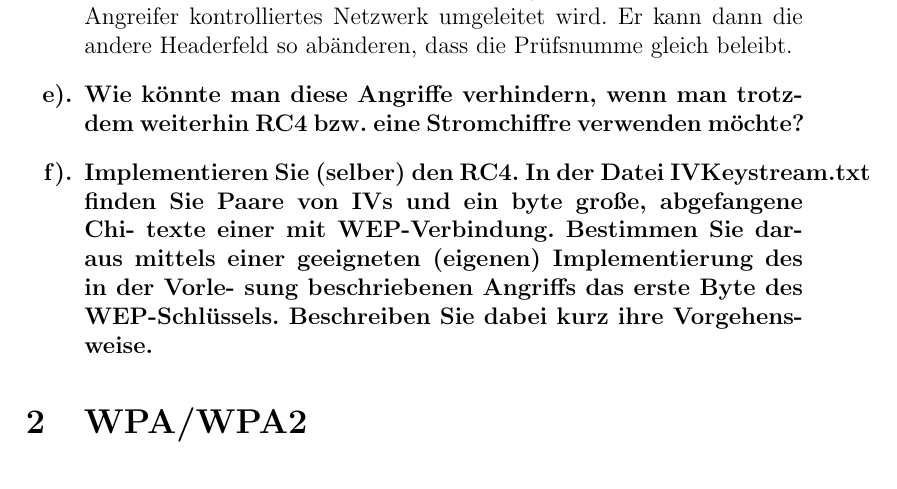
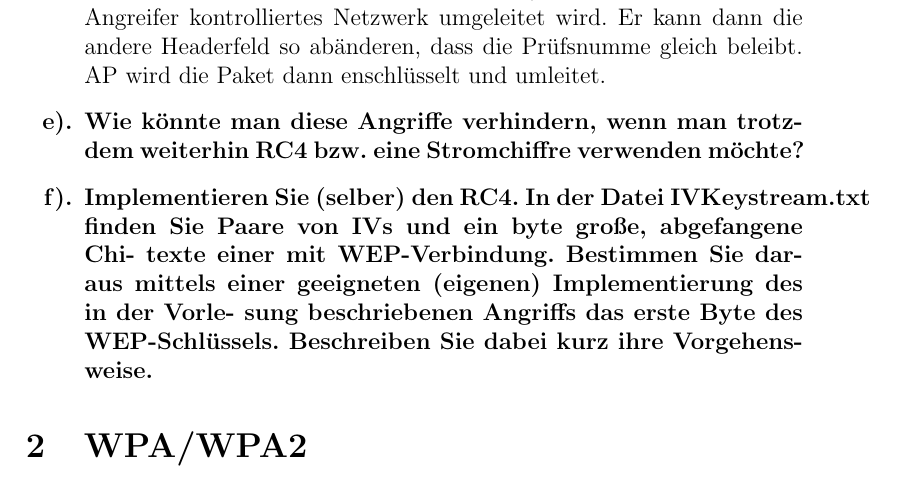
Before and after one commit to leo-mao/Angriffszenarien-und-Gegenma-nahmen-SS18, a LaTeX problem sheet (AuG_Doku/AuG_Uebung1.tex): part of page 4 of 6, cut so that both start at the same text. Compiled offline with pdfLaTeX.

Commit message:
txs auto checkin

```diff
--- a/AuG_Doku/AuG_Uebung1.tex
+++ b/AuG_Doku/AuG_Uebung1.tex
@@ -129,7 +129,7 @@
 		Ein Angreifer kann eine beliebige Nachricht wählen, die CRC-Prüfsumme dazu bilden,
 		das Ganze mit dem bekannten Schlüsselstrom XOR-verknüpfen, und den passenden
 		IV dahinter anfügen.
-		Ein Angreifer kann auch gezielt die Bits der IP-Zieladresse so abändern, dass das Paket in ein vom Angreifer kontrolliertes Netzwerk umgeleitet wird. Er kann dann die andere Headerfeld so abänderen, dass die Prüfsnumme gleich beleibt.
+		Ein Angreifer kann auch gezielt die Bits der IP-Zieladresse so abändern, dass das Paket in ein vom Angreifer kontrolliertes Netzwerk umgeleitet wird. Er kann dann die andere Headerfeld so abänderen, dass die Prüfsnumme gleich beleibt. AP wird die Paket dann enschlüsselt und umleitet.
 		\end{answer}
 		\item  Wie könnte man diese Angriffe verhindern, wenn man trotzdem weiterhin RC4 bzw. eine
 		Stromchiffre verwenden möchte?
```
